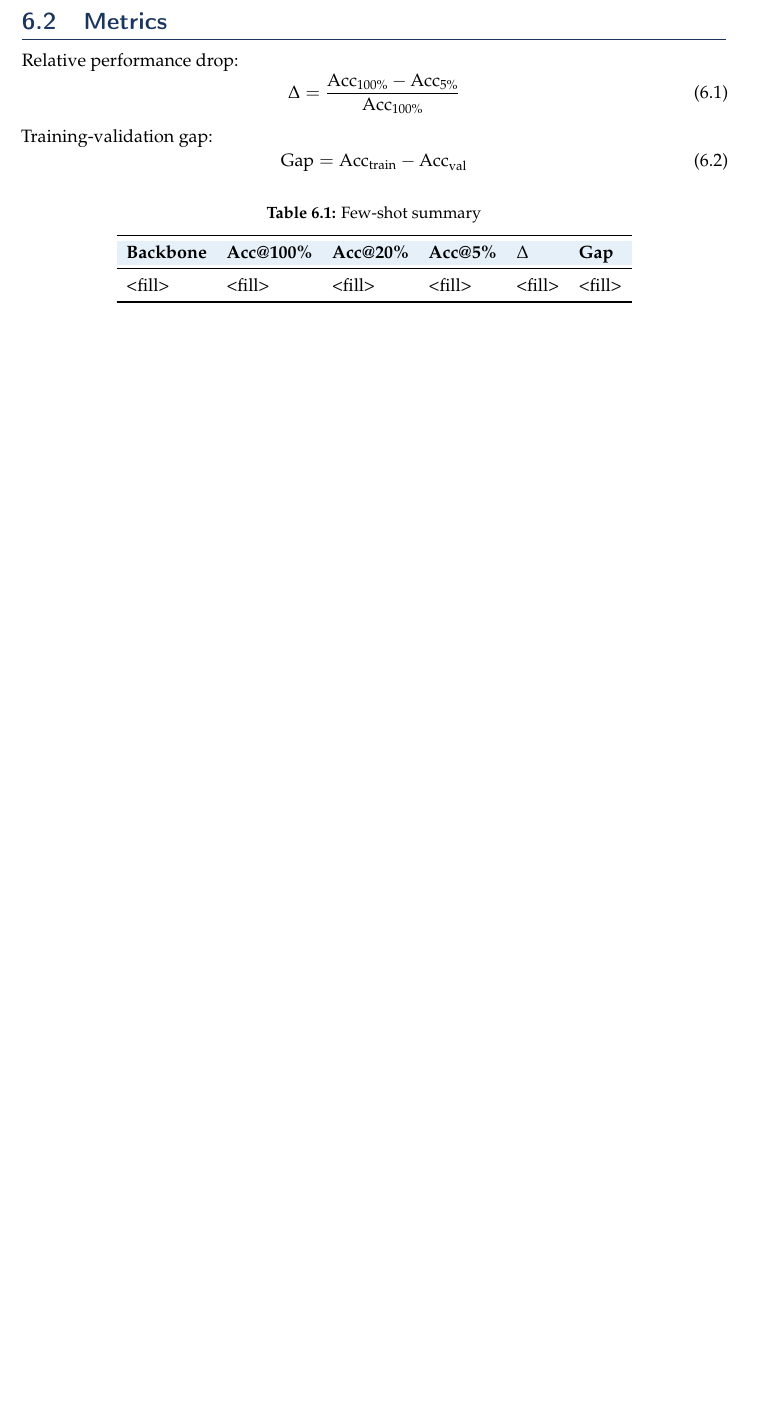
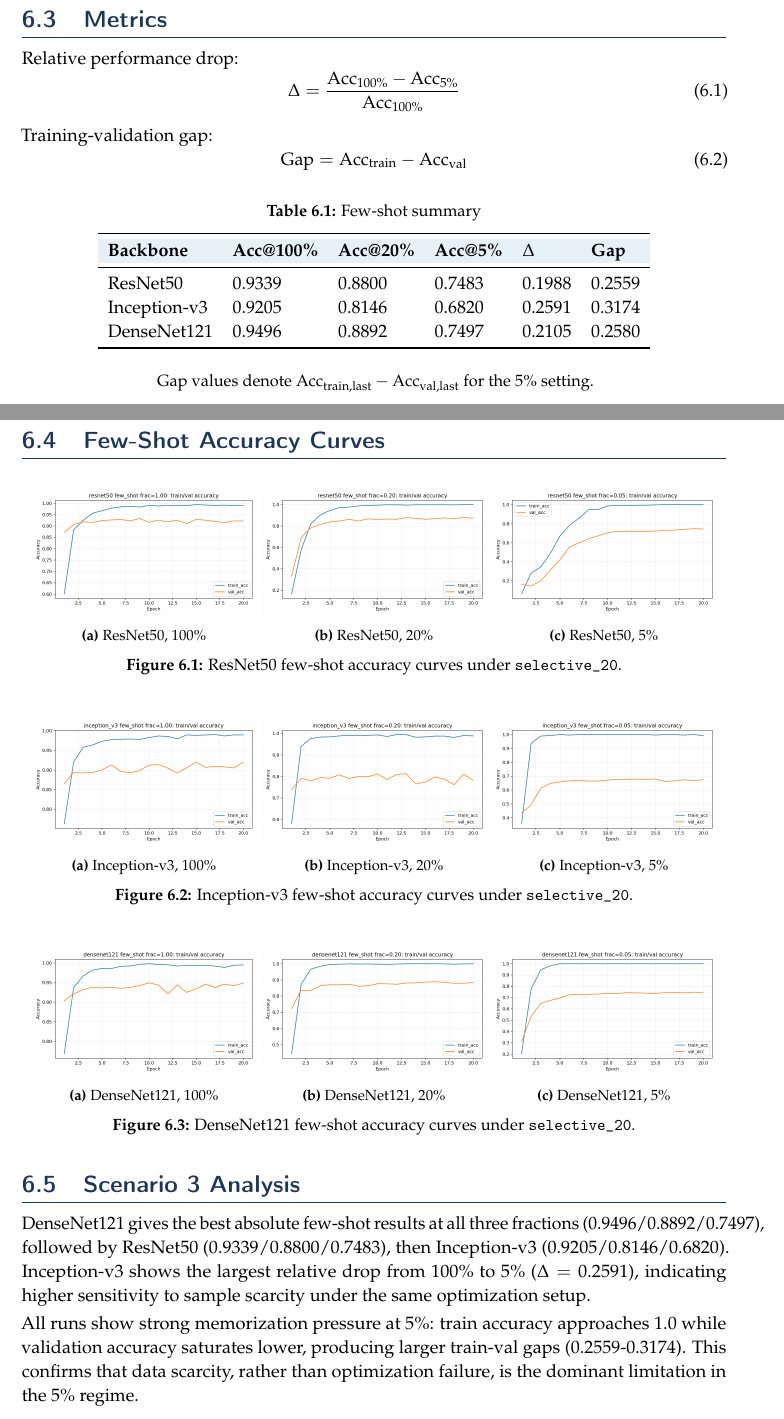
Before and after one commit to gunnusravani/GNR_Assignment_2, a LaTeX document (report.tex): part of page 13 of 19 before the commit and two parts of pages 13 and 14 of 20 after it, the two joined at a grey line, cut so that both start at the same text, the shorter picture padded with empty space. Compiled offline with pdfLaTeX.

Commit message:
added code for scenario3

```diff
--- a/report.tex
+++ b/report.tex
@@ -524,10 +543,78 @@ Training-validation gap:
 \rowcolor{tableheader}
 \textbf{Backbone} & \textbf{Acc@100\%} & \textbf{Acc@20\%} & \textbf{Acc@5\%} & \textbf{$\Delta$} & \textbf{Gap} \\
 \midrule
-<fill> & <fill> & <fill> & <fill> & <fill> & <fill> \\
+ResNet50 & 0.9339 & 0.8800 & 0.7483 & 0.1988 & 0.2559 \\
+Inception-v3 & 0.9205 & 0.8146 & 0.6820 & 0.2591 & 0.3174 \\
+DenseNet121 & 0.9496 & 0.8892 & 0.7497 & 0.2105 & 0.2580 \\
 \bottomrule
 \end{tabular}
 \end{table}
+
+\vspace{-0.4em}
+\begin{center}
+\small
+Gap values denote $\mathrm{Acc}_{\mathrm{train,last}}-\mathrm{Acc}_{\mathrm{val,last}}$ for the 5\% setting.
+\end{center}
+
+\section{Few-Shot Accuracy Curves}
+\begin{figure}[H]
+  \centering
+  \begin{subfigure}{0.32\textwidth}
+    \includegraphics[width=\linewidth]{results/few_shot/resnet50/20260316-123006/frac_1.00/accuracy_curves.png}
+    \caption{ResNet50, 100\%}
+  \end{subfigure}
+  \begin{subfigure}{0.32\textwidth}
+    \includegraphics[width=\linewidth]{results/few_shot/resnet50/20260316-123006/frac_0.20/accuracy_curves.png}
+    \caption{ResNet50, 20\%}
+  \end{subfigure}
+  \begin{subfigure}{0.32\textwidth}
+    \includegraphics[width=\linewidth]{results/few_shot/resnet50/20260316-123006/frac_0.05/accuracy_curves.png}
+    \caption{ResNet50, 5\%}
+  \end{subfigure}
+  \caption{ResNet50 few-shot accuracy curves under \texttt{selective\_20}.}
+  \label{fig:s3-acc-resnet}
+\end{figure}
+
+\begin{figure}[H]
+  \centering
+  \begin{subfigure}{0.32\textwidth}
+    \includegraphics[width=\linewidth]{results/few_shot/inception_v3/20260316-124102/frac_1.00/accuracy_curves.png}
+    \caption{Inception-v3, 100\%}
+  \end{subfigure}
+  \begin{subfigure}{0.32\textwidth}
+    \includegraphics[width=\linewidth]{results/few_shot/inception_v3/20260316-124102/frac_0.20/accuracy_curves.png}
+    \caption{Inception-v3, 20\%}
+  \end{subfigure}
+  \begin{subfigure}{0.32\textwidth}
+    \includegraphics[width=\linewidth]{results/few_shot/inception_v3/20260316-124102/frac_0.05/accuracy_curves.png}
+    \caption{Inception-v3, 5\%}
+  \end{subfigure}
+  \caption{Inception-v3 few-shot accuracy curves under \texttt{selective\_20}.}
+  \label{fig:s3-acc-inception}
+\end{figure}
+
+\begin{figure}[H]
+  \centering
+  \begin{subfigure}{0.32\textwidth}
+    \includegraphics[width=\linewidth]{results/few_shot/densenet121/20260316-125238/frac_1.00/accuracy_curves.png}
+    \caption{DenseNet121, 100\%}
+  \end{subfigure}
+  \begin{subfigure}{0.32\textwidth}
+    \includegraphics[width=\linewidth]{results/few_shot/densenet121/20260316-125238/frac_0.20/accuracy_curves.png}
+    \caption{DenseNet121, 20\%}
+  \end{subfigure}
+  \begin{subfigure}{0.32\textwidth}
+    \includegraphics[width=\linewidth]{results/few_shot/densenet121/20260316-125238/frac_0.05/accuracy_curves.png}
+    \caption{DenseNet121, 5\%}
+  \end{subfigure}
+  \caption{DenseNet121 few-shot accuracy curves under \texttt{selective\_20}.}
+  \label{fig:s3-acc-dense}
+\end{figure}
+
+\section{Scenario 3 Analysis}
+DenseNet121 gives the best absolute few-shot results at all three fractions (0.9496/0.8892/0.7497), followed by ResNet50 (0.9339/0.8800/0.7483), then Inception-v3 (0.9205/0.8146/0.6820). Inception-v3 shows the largest relative drop from 100\% to 5\% ($\Delta=0.2591$), indicating higher sensitivity to sample scarcity under the same optimization setup.
+
+All runs show strong memorization pressure at 5\%: train accuracy approaches 1.0 while validation accuracy saturates lower, producing larger train-val gaps (0.2559-0.3174). This confirms that data scarcity, rather than optimization failure, is the dominant limitation in the 5\% regime.
 
 %==============================================================================
 \chapter{Scenario 4: Corruption Robustness Evaluation}
```
Also changed, not shown: report.tex (24 more changed lines), 3 other files.
